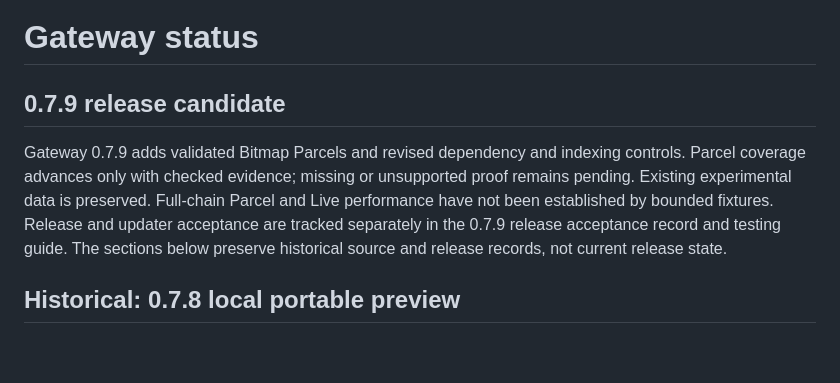
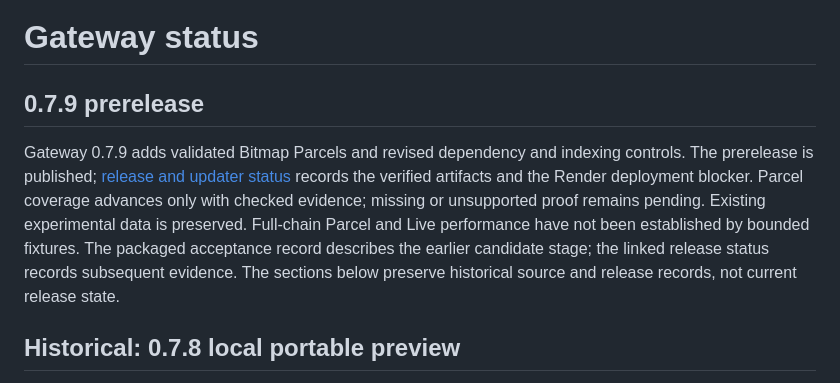
Before and after one commit to Blockamoto/gateway, a Markdown page: docs/STATUS.md, the part around the change. Rendered like a GitHub page; blank space fills up the shorter version.

Commit message:
Record 0.7.9 publication and updater deployment blocker

```diff
--- a/docs/STATUS.md
+++ b/docs/STATUS.md
@@ -1,13 +1,14 @@
 # Gateway status
 
-## 0.7.9 release candidate
+## 0.7.9 prerelease
 
 Gateway 0.7.9 adds validated Bitmap Parcels and revised dependency and indexing
-controls. Parcel coverage advances only with checked evidence; missing or
+controls. The prerelease is published; [release and updater status](RELEASE-STATUS-0.7.9.md)
+records the verified artifacts and the Render deployment blocker. Parcel coverage advances only with checked evidence; missing or
 unsupported proof remains pending. Existing experimental data is preserved.
 Full-chain Parcel and Live performance have not been established by bounded
-fixtures. Release and updater acceptance are tracked separately in the 0.7.9
-release acceptance record and testing guide. The sections below preserve
+fixtures. The packaged acceptance record describes the earlier candidate stage;
+the linked release status records subsequent evidence. The sections below preserve
 historical source and release records, not current release state.
 
 ## Historical: 0.7.8 local portable preview
```
Also changed, not shown: docs/RELEASE-STATUS-0.7.9.md (added, +9 -0 lines).
